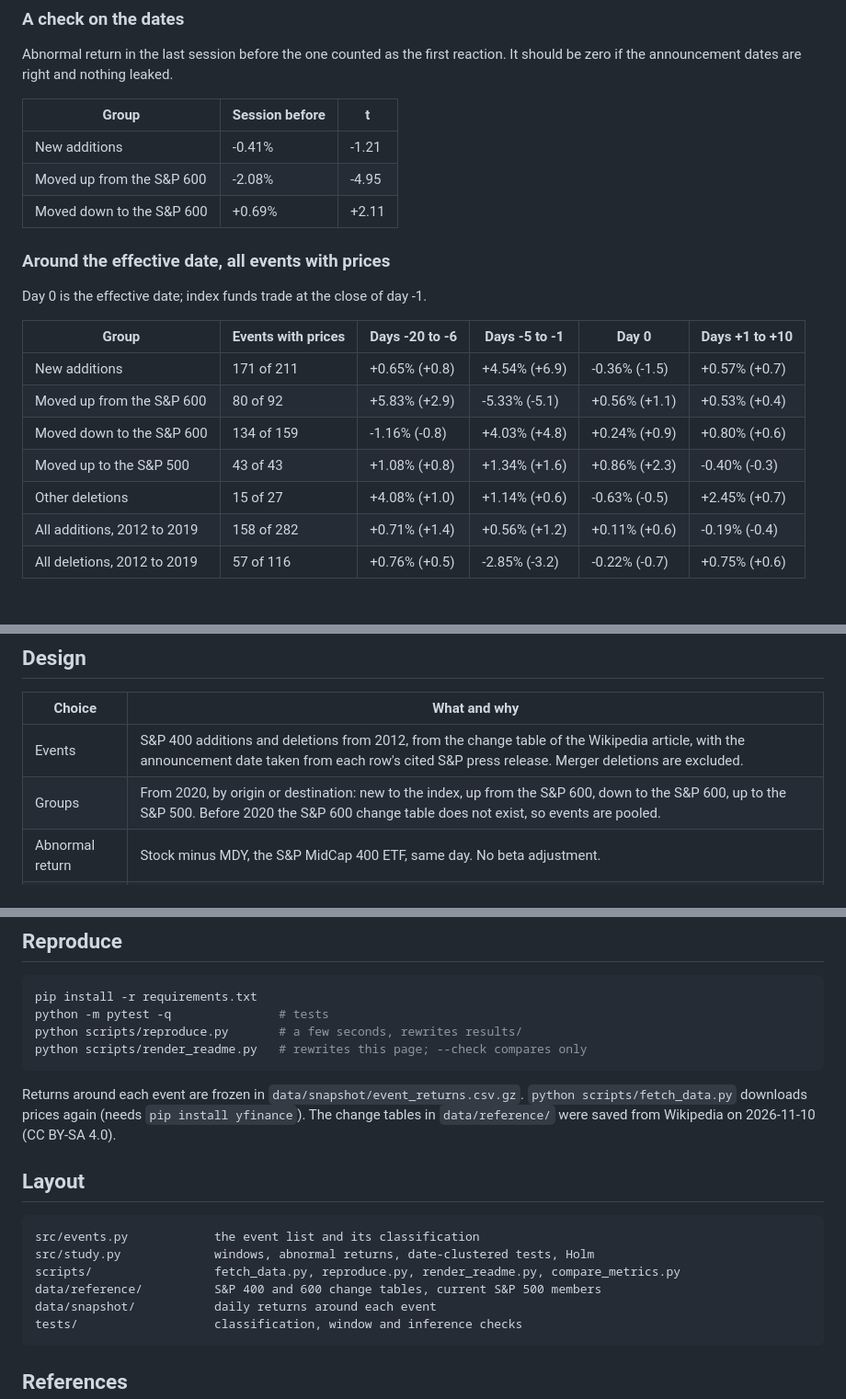
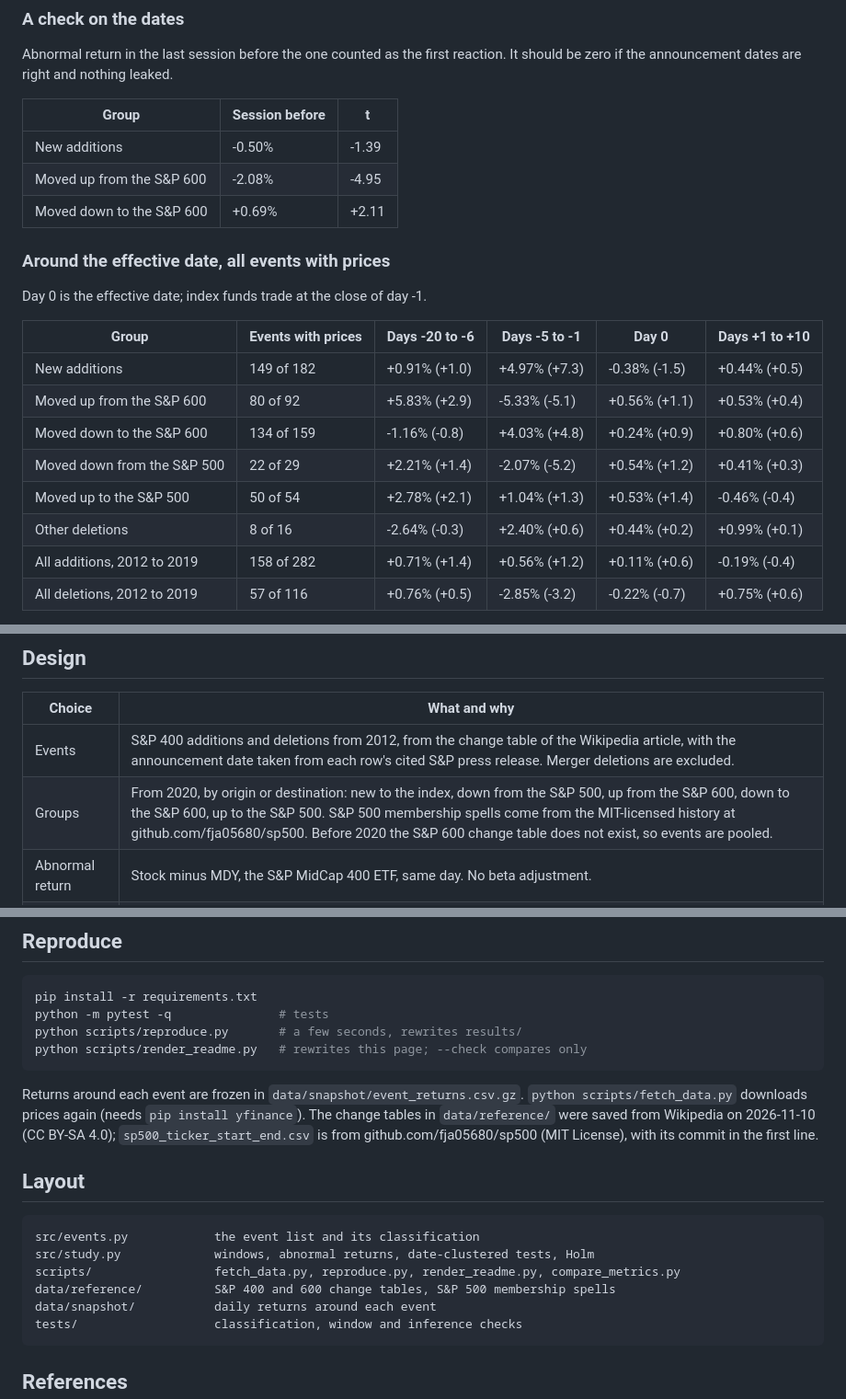
Before and after one commit to rxj0102/index-drift-alpha, a Markdown page: README.md, 3 parts joined by grey strips. Shown at 92% size. Drawn GitHub-style.

````diff
--- a/README.md
+++ b/README.md
@@ -49,7 +50,7 @@ Abnormal return in the last session before the one counted as the first reaction
 
 | Group | Session before | t |
 |---|---|---|
-| New additions | -0.41% | -1.21 |
+| New additions | -0.50% | -1.39 |
 | Moved up from the S&P 600 | -2.08% | -4.95 |
 | Moved down to the S&P 600 | +0.69% | +2.11 |
 
@@ -59,11 +60,12 @@ Day 0 is the effective date; index funds trade at the close of day -1.
 
 | Group | Events with prices | Days -20 to -6 | Days -5 to -1 | Day 0 | Days +1 to +10 |
 |---|---|---|---|---|---|
-| New additions | 171 of 211 | +0.65% (+0.8) | +4.54% (+6.9) | -0.36% (-1.5) | +0.57% (+0.7) |
+| New additions | 149 of 182 | +0.91% (+1.0) | +4.97% (+7.3) | -0.38% (-1.5) | +0.44% (+0.5) |
 | Moved up from the S&P 600 | 80 of 92 | +5.83% (+2.9) | -5.33% (-5.1) | +0.56% (+1.1) | +0.53% (+0.4) |
 | Moved down to the S&P 600 | 134 of 159 | -1.16% (-0.8) | +4.03% (+4.8) | +0.24% (+0.9) | +0.80% (+0.6) |
-| Moved up to the S&P 500 | 43 of 43 | +1.08% (+0.8) | +1.34% (+1.6) | +0.86% (+2.3) | -0.40% (-0.3) |
-| Other deletions | 15 of 27 | +4.08% (+1.0) | +1.14% (+0.6) | -0.63% (-0.5) | +2.45% (+0.7) |
+| Moved down from the S&P 500 | 22 of 29 | +2.21% (+1.4) | -2.07% (-5.2) | +0.54% (+1.2) | +0.41% (+0.3) |
+| Moved up to the S&P 500 | 50 of 54 | +2.78% (+2.1) | +1.04% (+1.3) | +0.53% (+1.4) | -0.46% (-0.4) |
+| Other deletions | 8 of 16 | -2.64% (-0.3) | +2.40% (+0.6) | +0.44% (+0.2) | +0.99% (+0.1) |
 | All additions, 2012 to 2019 | 158 of 282 | +0.71% (+1.4) | +0.56% (+1.2) | +0.11% (+0.6) | -0.19% (-0.4) |
 | All deletions, 2012 to 2019 | 57 of 116 | +0.76% (+0.5) | -2.85% (-3.2) | -0.22% (-0.7) | +0.75% (+0.6) |
 
@@ -83,7 +85,7 @@ Days -5 to -1 contain the announcement reaction for most events, which is why th
 | Choice | What and why |
 |---|---|
 | Events | S&P 400 additions and deletions from 2012, from the change table of the Wikipedia article, with the announcement date taken from each row's cited S&P press release. Merger deletions are excluded. |
-| Groups | From 2020, by origin or destination: new to the index, up from the S&P 600, down to the S&P 600, up to the S&P 500. Before 2020 the S&P 600 change table does not exist, so events are pooled. |
+| Groups | From 2020, by origin or destination: new to the index, down from the S&P 500, up from the S&P 600, down to the S&P 600, up to the S&P 500. S&P 500 membership spells come from the MIT-licensed history at github.com/fja05680/sp500. Before 2020 the S&P 600 change table does not exist, so events are pooled. |
 | Abnormal return | Stock minus MDY, the S&P MidCap 400 ETF, same day. No beta adjustment. |
 | Timing | S&P announces after the close. The first session after the announcement date is split into its overnight gap and its open to close return. |
 | Inference | Events on the same date are averaged first, then a t-test runs across dates. Holm correction across the nine tradable tests. |
@@ -118,7 +122,7 @@ python scripts/reproduce.py       # a few seconds, rewrites results/
 python scripts/render_readme.py   # rewrites this page; --check compares only
 ```
 
-Returns around each event are frozen in `data/snapshot/event_returns.csv.gz`. `python scripts/fetch_data.py` downloads prices again (needs `pip install yfinance`). The change tables in `data/reference/` were saved from Wikipedia on 2026-11-10 (CC BY-SA 4.0).
+Returns around each event are frozen in `data/snapshot/event_returns.csv.gz`. `python scripts/fetch_data.py` downloads prices again (needs `pip install yfinance`). The change tables in `data/reference/` were saved from Wikipedia on 2026-11-10 (CC BY-SA 4.0); `sp500_ticker_start_end.csv` is from github.com/fja05680/sp500 (MIT License), with its commit in the first line.
 
 ## Layout
 
@@ -126,7 +130,7 @@ Returns around each event are frozen in `data/snapshot/event_returns.csv.gz`. `p
 src/events.py            the event list and its classification
 src/study.py             windows, abnormal returns, date-clustered tests, Holm
 scripts/                 fetch_data.py, reproduce.py, render_readme.py, compare_metrics.py
-data/reference/          S&P 400 and 600 change tables, current S&P 500 members
+data/reference/          S&P 400 and 600 change tables, S&P 500 membership spells
 data/snapshot/           daily returns around each event
 tests/                   classification, window and inference checks
 ```
````
Also changed, not shown: other parts of README.md (+10 -7 lines), results/figures/path.png, 7 other files.
